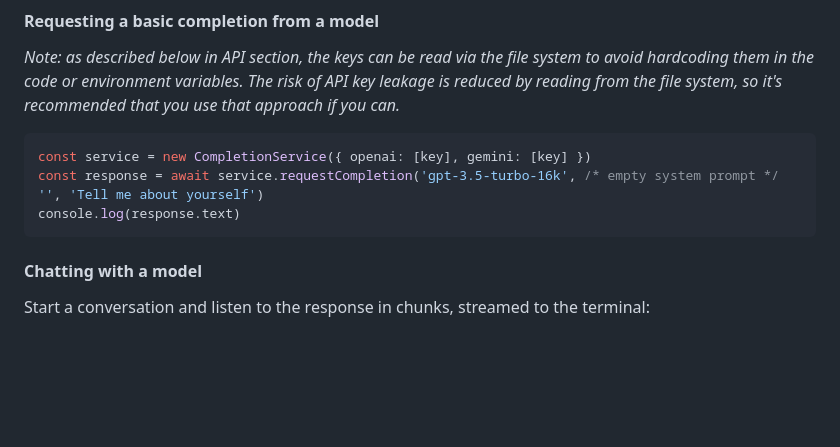
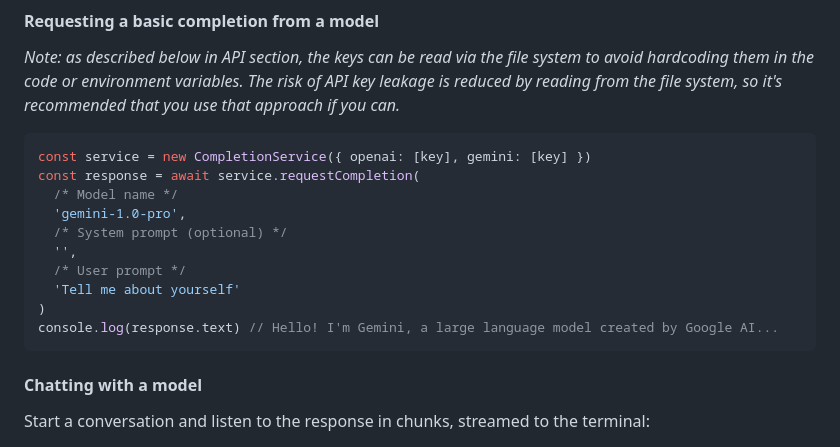
Before and after one commit to extremeheat/LXL, a Markdown page: README.md, the part around the change. Rendered like a GitHub page; blank space fills up the shorter version.

````diff
--- a/README.md
+++ b/README.md
@@ -27,8 +27,15 @@ const { ChatSession, CompletionService } = require('langxlang')
 
 ```js
 const service = new CompletionService({ openai: [key], gemini: [key] })
-const response = await service.requestCompletion('gpt-3.5-turbo-16k', /* empty system prompt */ '', 'Tell me about yourself')
-console.log(response.text)
+const response = await service.requestCompletion(
+  /* Model name */
+  'gemini-1.0-pro',
+  /* System prompt (optional) */
+  '',
+  /* User prompt */
+  'Tell me about yourself'
+)
+console.log(response.text) // Hello! I'm Gemini, a large language model created by Google AI...
 ```
 
 #### Chatting with a model
````
